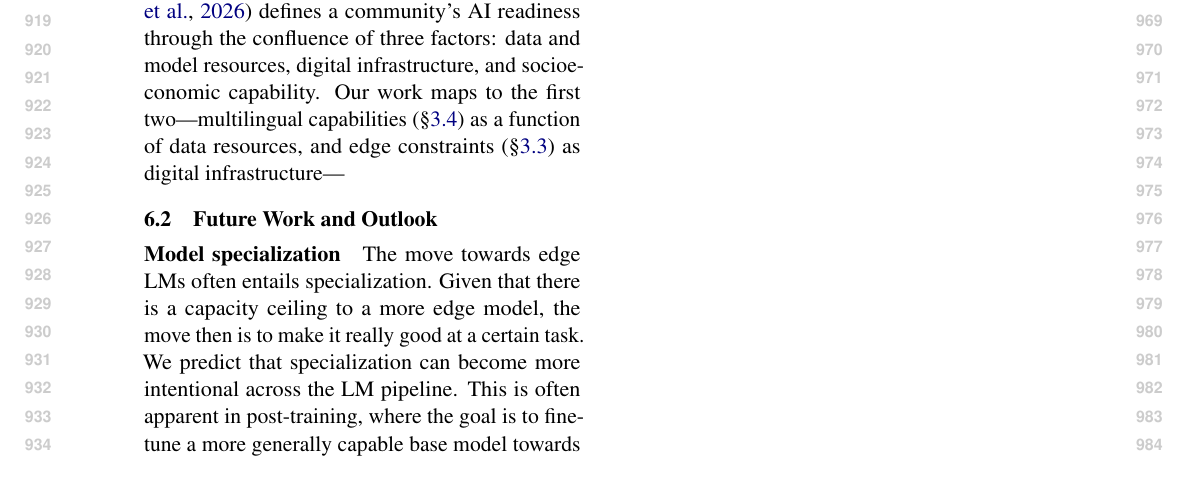
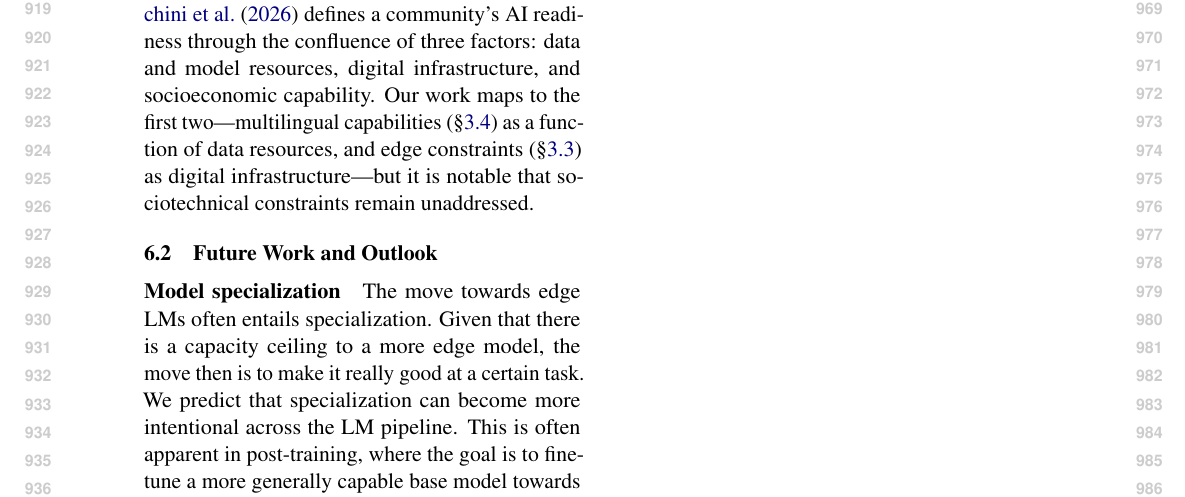
Before and after one commit to ljvmiranda921/multilinguality-at-the-edge, a LaTeX paper (tacl2021v1-template.tex): part of page 10 of 28, cut so that both start at the same text. Compiled offline with pdfLaTeX.

Commit message:
[wip] Update

```diff
--- a/tacl2021v1-template.tex
+++ b/tacl2021v1-template.tex
@@ -609,8 +609,8 @@ Here, we discuss some challenges, potential opportunities, and recommendations.
 \paragraph{Development on the edge}
 Throughout this work, we assume that models are developed in a resource-rich environment such as a university research cluster or industry laboratory, and then deployed to the edge.
 However, development can also happen on the edge itself, which presents additional challenges in terms of compute access, alongside constraints in data availability and expertise.
-\citep{occhini2026artificialintelligencecreatingnew} defines a community's AI readiness through the confluence of three factors: data and model resources, digital infrastructure, and socioeconomic capability.
-Our work maps to the first two---multilingual capabilities (\S\ref{sec:multilingual_constraints}) as a function of data resources, and edge constraints (\S\ref{sec:edge_constraints}) as digital infrastructure---
+\citet{occhini2026artificialintelligencecreatingnew} defines a community's AI readiness through the confluence of three factors: data and model resources, digital infrastructure, and socioeconomic capability.
+Our work maps to the first two---multilingual capabilities (\S\ref{sec:multilingual_constraints}) as a function of data resources, and edge constraints (\S\ref{sec:edge_constraints}) as digital infrastructure---but it is notable that sociotechnical constraints remain unaddressed.
 
 
 
```
